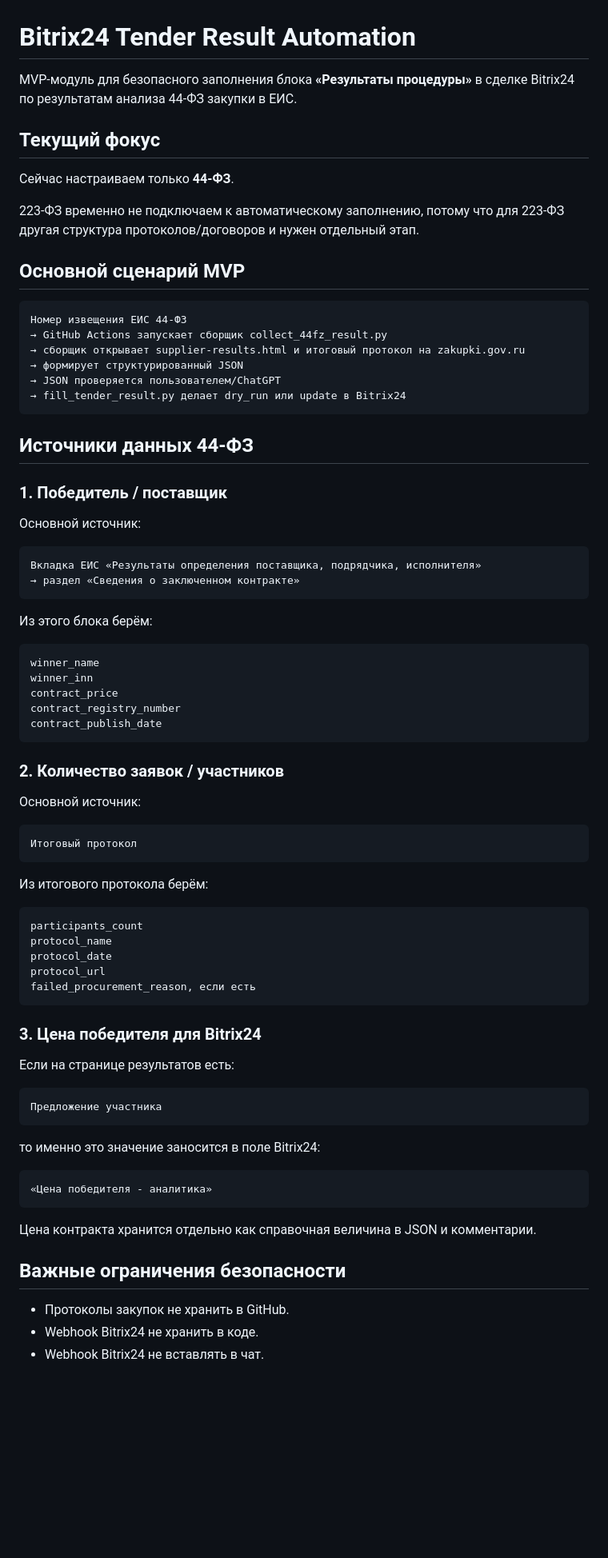
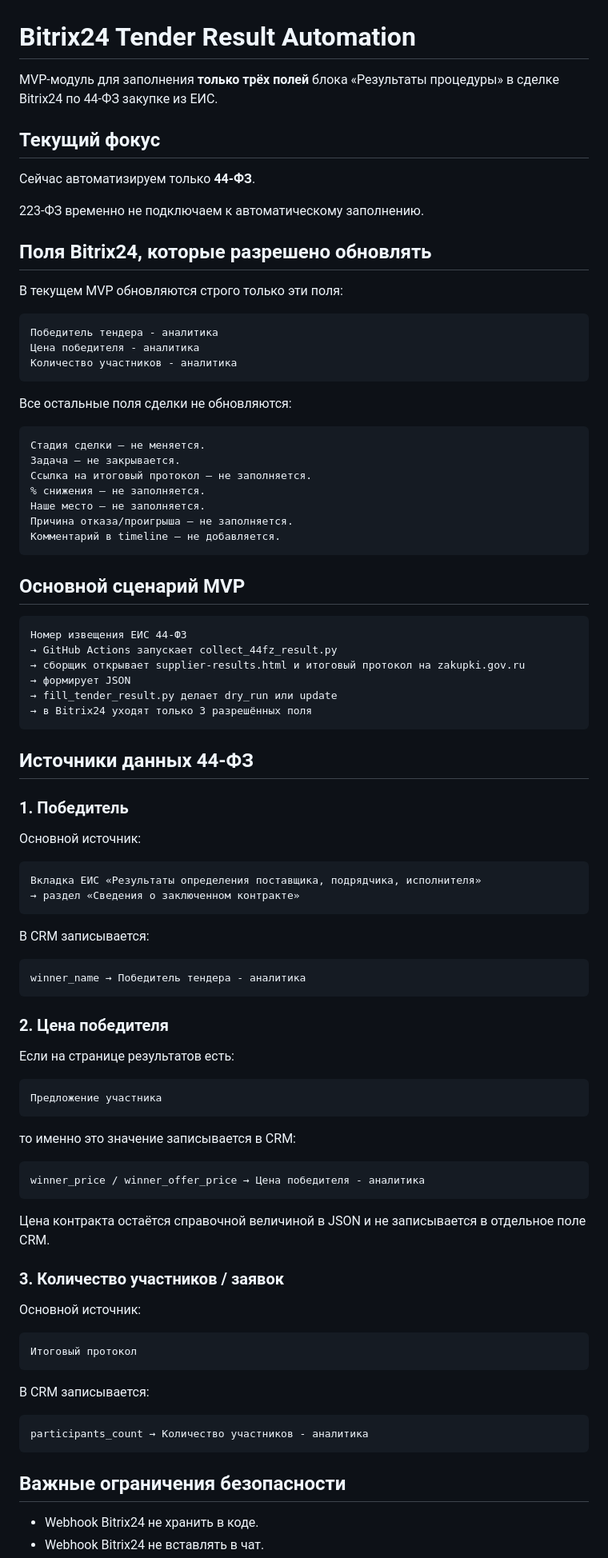
Before and after one commit to Aleksanids/bitrix-price-parser, a Markdown page: bitrix_tender_results/README.md, the part around one of its changes. Shown at 80% size. Drawn GitHub-style; blank space fills up the shorter version.

Commit message:
Document MVP restriction to three Bitrix analytics fields

````diff
--- a/bitrix_tender_results/README.md
+++ b/bitrix_tender_results/README.md
@@ -1,27 +1,49 @@
 # Bitrix24 Tender Result Automation
 
-MVP-модуль для безопасного заполнения блока **«Результаты процедуры»** в сделке Bitrix24 по результатам анализа 44-ФЗ закупки в ЕИС.
+MVP-модуль для заполнения **только трёх полей** блока «Результаты процедуры» в сделке Bitrix24 по 44-ФЗ закупке из ЕИС.
 
 ## Текущий фокус
 
-Сейчас настраиваем только **44-ФЗ**.
+Сейчас автоматизируем только **44-ФЗ**.
 
-223-ФЗ временно не подключаем к автоматическому заполнению, потому что для 223-ФЗ другая структура протоколов/договоров и нужен отдельный этап.
+223-ФЗ временно не подключаем к автоматическому заполнению.
+
+## Поля Bitrix24, которые разрешено обновлять
+
+В текущем MVP обновляются строго только эти поля:
+
+```text
+Победитель тендера - аналитика
+Цена победителя - аналитика
+Количество участников - аналитика
+```
+
+Все остальные поля сделки не обновляются:
+
+```text
+Стадия сделки — не меняется.
+Задача — не закрывается.
+Ссылка на итоговый протокол — не заполняется.
+% снижения — не заполняется.
+Наше место — не заполняется.
+Причина отказа/проигрыша — не заполняется.
+Комментарий в timeline — не добавляется.
+```
 
 ## Основной сценарий MVP
 
 ```text
 Номер извещения ЕИС 44-ФЗ
-→ GitHub Actions запускает сборщик collect_44fz_result.py
+→ GitHub Actions запускает collect_44fz_result.py
 → сборщик открывает supplier-results.html и итоговый протокол на zakupki.gov.ru
-→ формирует структурированный JSON
-→ JSON проверяется пользователем/ChatGPT
-→ fill_tender_result.py делает dry_run или update в Bitrix24
+→ формирует JSON
+→ fill_tender_result.py делает dry_run или update
+→ в Bitrix24 уходят только 3 разрешённых поля
 ```
 
 ## Источники данных 44-ФЗ
 
-### 1. Победитель / поставщик
+### 1. Победитель
 
 Основной источник:
 
@@ -30,17 +52,29 @@ MVP-модуль для безопасного заполнения блока *
 → раздел «Сведения о заключенном контракте»
 ```
 
-Из этого блока берём:
+В CRM записывается:
 
 ```text
-winner_name
-winner_inn
-contract_price
-contract_registry_number
-contract_publish_date
+winner_name → Победитель тендера - аналитика
 ```
 
-### 2. Количество заявок / участников
+### 2. Цена победителя
+
+Если на странице результатов есть:
+
+```text
+Предложение участника
+```
+
+то именно это значение записывается в CRM:
+
+```text
+winner_price / winner_offer_price → Цена победителя - аналитика
+```
+
+Цена контракта остаётся справочной величиной в JSON и не записывается в отдельное поле CRM.
+
+### 3. Количество участников / заявок
 
 Основной источник:
 
@@ -48,34 +82,13 @@ contract_publish_date
 Итоговый протокол
 ```
 
-Из итогового протокола берём:
+В CRM записывается:
 
 ```text
-participants_count
-protocol_name
-protocol_date
-protocol_url
-failed_procurement_reason, если есть
+participants_count → Количество участников - аналитика
 ```
-
-### 3. Цена победителя для Bitrix24
-
-Если на странице результатов есть:
-
-```text
-Предложение участника
-```
-
-то именно это значение заносится в поле Bitrix24:
-
-```text
-«Цена победителя - аналитика»
-```
-
-Цена контракта хранится отдельно как справочная величина в JSON и комментарии.
 
 ## Важные ограничения безопасности
 
-- Протоколы закупок не хранить в GitHub.
 - Webhook Bitrix24 не хранить в коде.
 - Webhook Bitrix24 не вставлять в чат.
````
Also changed, not shown: other parts of bitrix_tender_results/README.md (+67 -113 lines).
